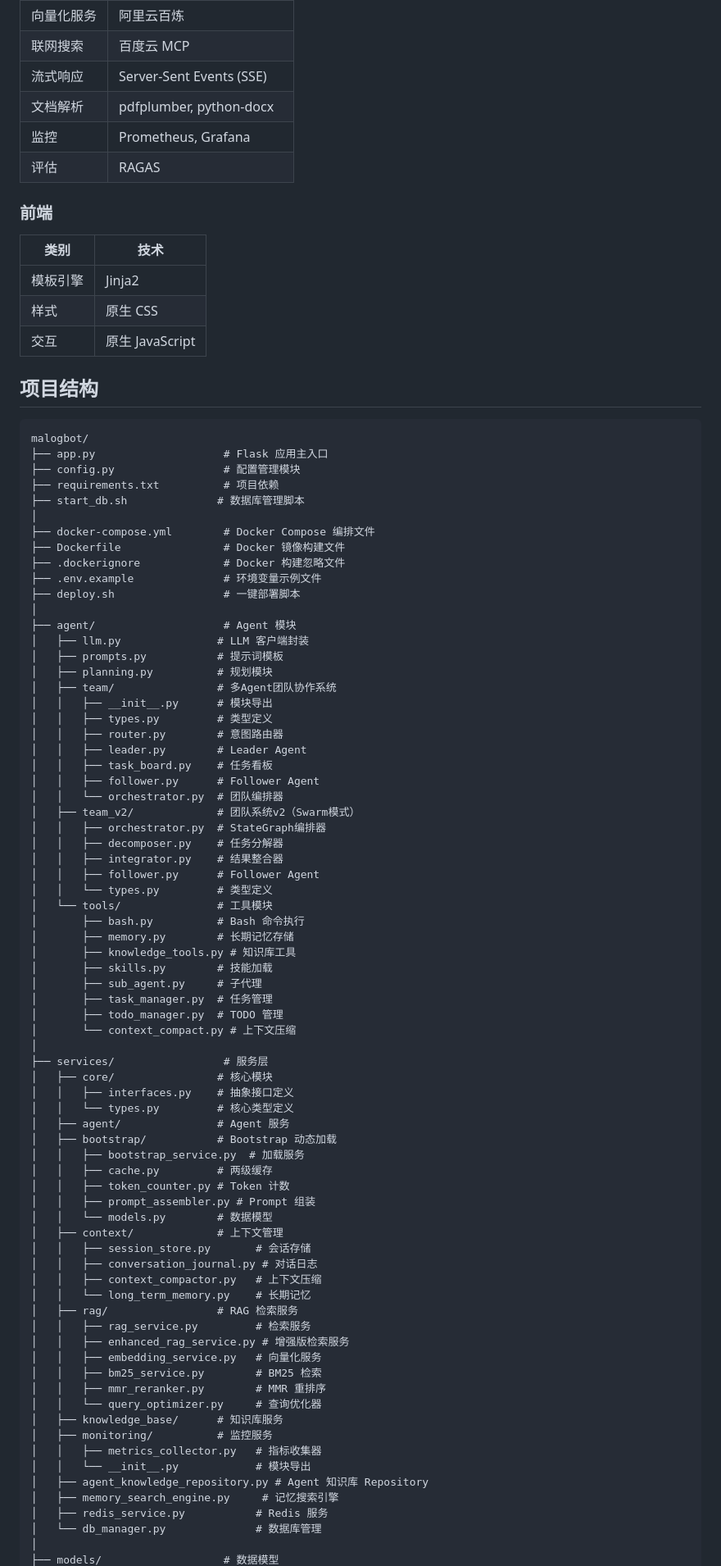
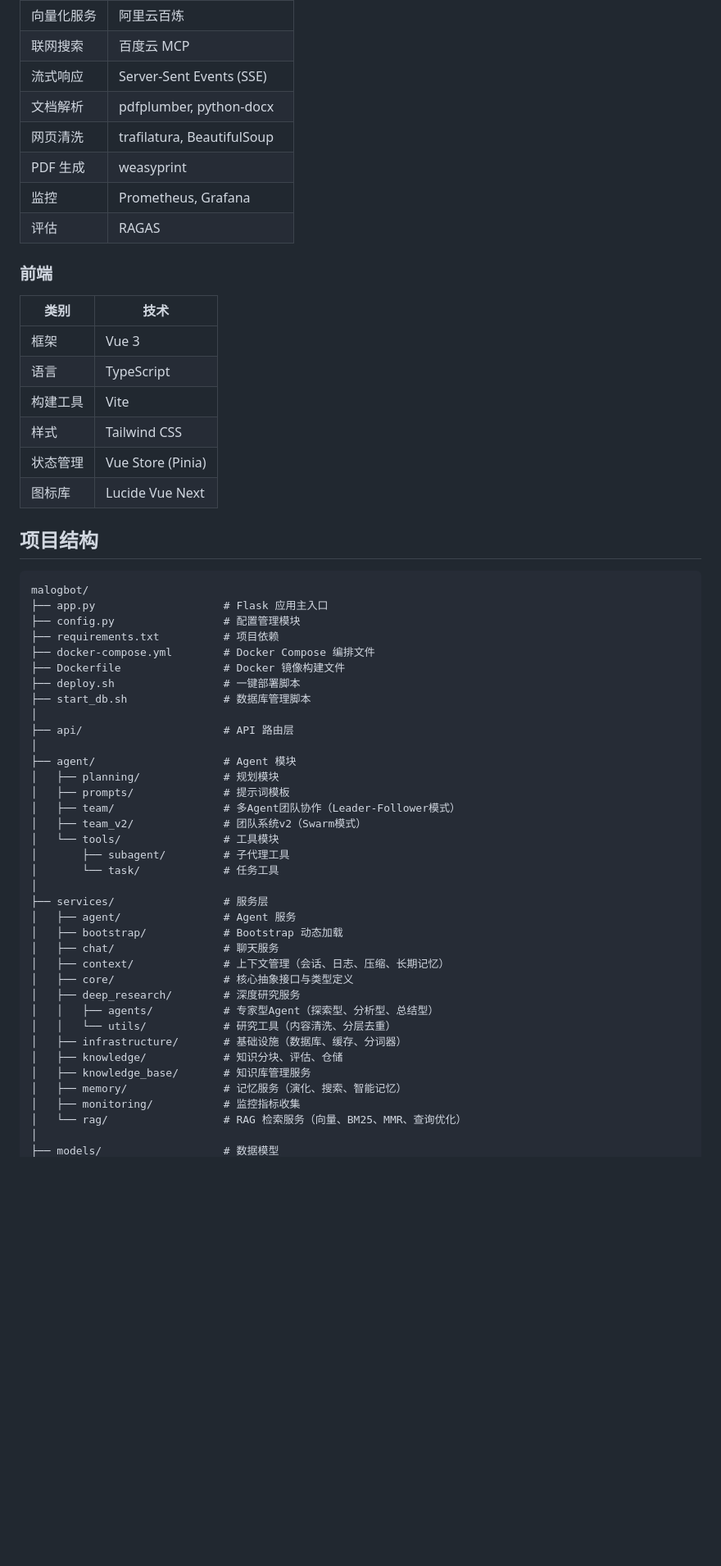
Before and after one commit to hxxxi-malog/MalogBot, a Markdown page: README.md, the part around one of its changes. Shown at 82% size. GitHub-like rendering; blank space fills up the shorter version.

Commit message:
feat: 更新 README，添加深度研究模式和相关功能描述

```diff
--- a/README.md
+++ b/README.md
@@ -127,6 +163,8 @@ MalogBot 是一个企业级智能助手平台，通过 RAG 技术实现知识库
 | 联网搜索 | 百度云 MCP |
 | 流式响应 | Server-Sent Events (SSE) |
 | 文档解析 | pdfplumber, python-docx |
+| 网页清洗 | trafilatura, BeautifulSoup |
+| PDF 生成 | weasyprint |
 | 监控 | Prometheus, Grafana |
 | 评估 | RAGAS |
 
@@ -134,9 +172,12 @@ MalogBot 是一个企业级智能助手平台，通过 RAG 技术实现知识库
 
 | 类别 | 技术 |
 |------|------|
-| 模板引擎 | Jinja2 |
-| 样式 | 原生 CSS |
-| 交互 | 原生 JavaScript |
+| 框架 | Vue 3 |
+| 语言 | TypeScript |
+| 构建工具 | Vite |
+| 样式 | Tailwind CSS |
+| 状态管理 | Vue Store (Pinia) |
+| 图标库 | Lucide Vue Next |
 
 ## 项目结构
 
@@ -145,72 +186,36 @@ malogbot/
 ├── app.py                    # Flask 应用主入口
 ├── config.py                 # 配置管理模块
 ├── requirements.txt          # 项目依赖
-├── start_db.sh              # 数据库管理脚本
-│
 ├── docker-compose.yml        # Docker Compose 编排文件
 ├── Dockerfile                # Docker 镜像构建文件
-├── .dockerignore             # Docker 构建忽略文件
-├── .env.example              # 环境变量示例文件
 ├── deploy.sh                 # 一键部署脚本
+├── start_db.sh               # 数据库管理脚本
+│
+├── api/                      # API 路由层
 │
 ├── agent/                    # Agent 模块
-│   ├── llm.py               # LLM 客户端封装
-│   ├── prompts.py           # 提示词模板
-│   ├── planning.py          # 规划模块
-│   ├── team/                # 多Agent团队协作系统
-│   │   ├── __init__.py      # 模块导出
-│   │   ├── types.py         # 类型定义
-│   │   ├── router.py        # 意图路由器
-│   │   ├── leader.py        # Leader Agent
-│   │   ├── task_board.py    # 任务看板
-│   │   ├── follower.py      # Follower Agent
-│   │   └── orchestrator.py  # 团队编排器
-│   ├── team_v2/             # 团队系统v2（Swarm模式）
-│   │   ├── orchestrator.py  # StateGraph编排器
-│   │   ├── decomposer.py    # 任务分解器
-│   │   ├── integrator.py    # 结果整合器
-│   │   ├── follower.py      # Follower Agent
-│   │   └── types.py         # 类型定义
-│   └── tools/               # 工具模块
-│       ├── bash.py          # Bash 命令执行
-│       ├── memory.py        # 长期记忆存储
-│       ├── knowledge_tools.py # 知识库工具
-│       ├── skills.py        # 技能加载
-│       ├── sub_agent.py     # 子代理
-│       ├── task_manager.py  # 任务管理
-│       ├── todo_manager.py  # TODO 管理
-│       └── context_compact.py # 上下文压缩
+│   ├── planning/             # 规划模块
+│   ├── prompts/              # 提示词模板
+│   ├── team/                 # 多Agent团队协作（Leader-Follower模式）
+│   ├── team_v2/              # 团队系统v2（Swarm模式）
+│   └── tools/                # 工具模块
+│       ├── subagent/         # 子代理工具
+│       └── task/             # 任务工具
 │
 ├── services/                 # 服务层
-│   ├── core/                # 核心模块
-│   │   ├── interfaces.py    # 抽象接口定义
-│   │   └── types.py         # 核心类型定义
-│   ├── agent/               # Agent 服务
-│   ├── bootstrap/           # Bootstrap 动态加载
-│   │   ├── bootstrap_service.py  # 加载服务
-│   │   ├── cache.py         # 两级缓存
-│   │   ├── token_counter.py # Token 计数
-│   │   ├── prompt_assembler.py # Prompt 组装
-│   │   └── models.py        # 数据模型
-│   ├── context/             # 上下文管理
-│   │   ├── session_store.py       # 会话存储
-│   │   ├── conversation_journal.py # 对话日志
-│   │   ├── context_compactor.py   # 上下文压缩
-│   │   └── long_term_memory.py    # 长期记忆
-│   ├── rag/                 # RAG 检索服务
-│   │   ├── rag_service.py         # 检索服务
-│   │   ├── enhanced_rag_service.py # 增强版检索服务
-│   │   ├── embedding_service.py   # 向量化服务
-│   │   ├── bm25_service.py        # BM25 检索
-│   │   ├── mmr_reranker.py        # MMR 重排序
-│   │   └── query_optimizer.py     # 查询优化器
-│   ├── knowledge_base/      # 知识库服务
-│   ├── monitoring/          # 监控服务
-│   │   ├── metrics_collector.py   # 指标收集器
-│   │   └── __init__.py            # 模块导出
-│   ├── agent_knowledge_repository.py # Agent 知识库 Repository
-│   ├── memory_search_engine.py     # 记忆搜索引擎
-│   ├── redis_service.py           # Redis 服务
-│   └── db_manager.py              # 数据库管理
+│   ├── agent/                # Agent 服务
+│   ├── bootstrap/            # Bootstrap 动态加载
+│   ├── chat/                 # 聊天服务
+│   ├── context/              # 上下文管理（会话、日志、压缩、长期记忆）
+│   ├── core/                 # 核心抽象接口与类型定义
+│   ├── deep_research/        # 深度研究服务
+│   │   ├── agents/           # 专家型Agent（探索型、分析型、总结型）
+│   │   └── utils/            # 研究工具（内容清洗、分层去重）
+│   ├── infrastructure/       # 基础设施（数据库、缓存、分词器）
+│   ├── knowledge/            # 知识分块、评估、仓储
+│   ├── knowledge_base/       # 知识库管理服务
+│   ├── memory/               # 记忆服务（演化、搜索、智能记忆）
+│   ├── monitoring/           # 监控指标收集
+│   └── rag/                  # RAG 检索服务（向量、BM25、MMR、查询优化）
 │
 ├── models/                   # 数据模型
```
Also changed, not shown: other parts of README.md (+126 -43 lines).
